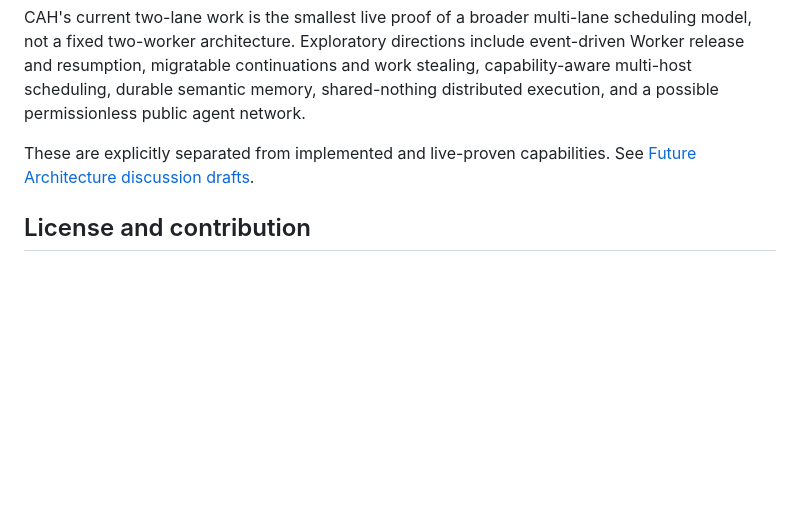
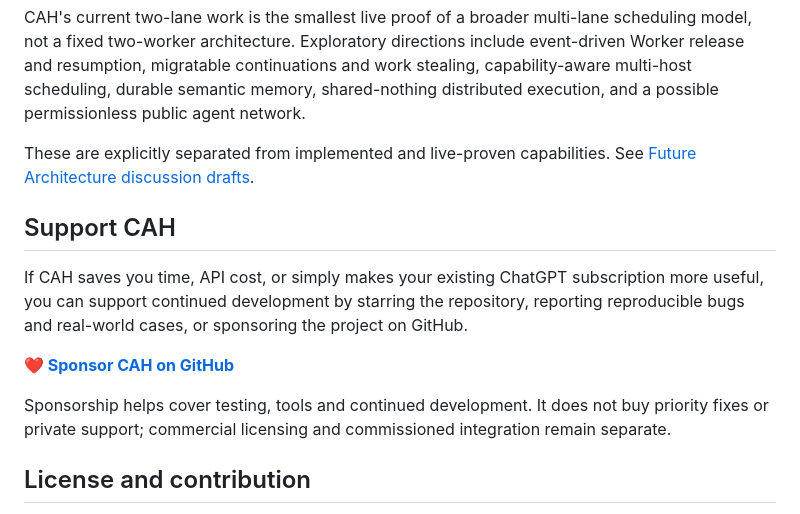
Before and after one commit to Tests4gptplay/chat-agent-harness, a Markdown page: README.md, the part around the change. GitHub-like rendering; blank space fills up the shorter version.

Commit message:
docs: add GitHub Sponsors support section

```diff
--- a/README.md
+++ b/README.md
@@ -87,6 +87,14 @@ CAH's current two-lane work is the smallest live proof of a broader multi-lane s
 
 These are explicitly separated from implemented and live-proven capabilities. See [Future Architecture discussion drafts](docs/vision/README.md).
 
+## Support CAH
+
+If CAH saves you time, API cost, or simply makes your existing ChatGPT subscription more useful, you can support continued development by starring the repository, reporting reproducible bugs and real-world cases, or sponsoring the project on GitHub.
+
+**[❤️ Sponsor CAH on GitHub](https://github.com/sponsors/Tests4gptplay)**
+
+Sponsorship helps cover testing, tools and continued development. It does not buy priority fixes or private support; commercial licensing and commissioned integration remain separate.
+
 ## License and contribution
 
 [GNU AGPL v3](LICENSE) applies under the version choice stated in [NOTICE](NOTICE). An alternative commercial license is available by agreement with the copyright holder: [COMMERCIAL_LICENSE.md](COMMERCIAL_LICENSE.md). Commercial activity is not automatically forbidden by the AGPL route. Third-party applications and dependencies retain their own licenses.
```
